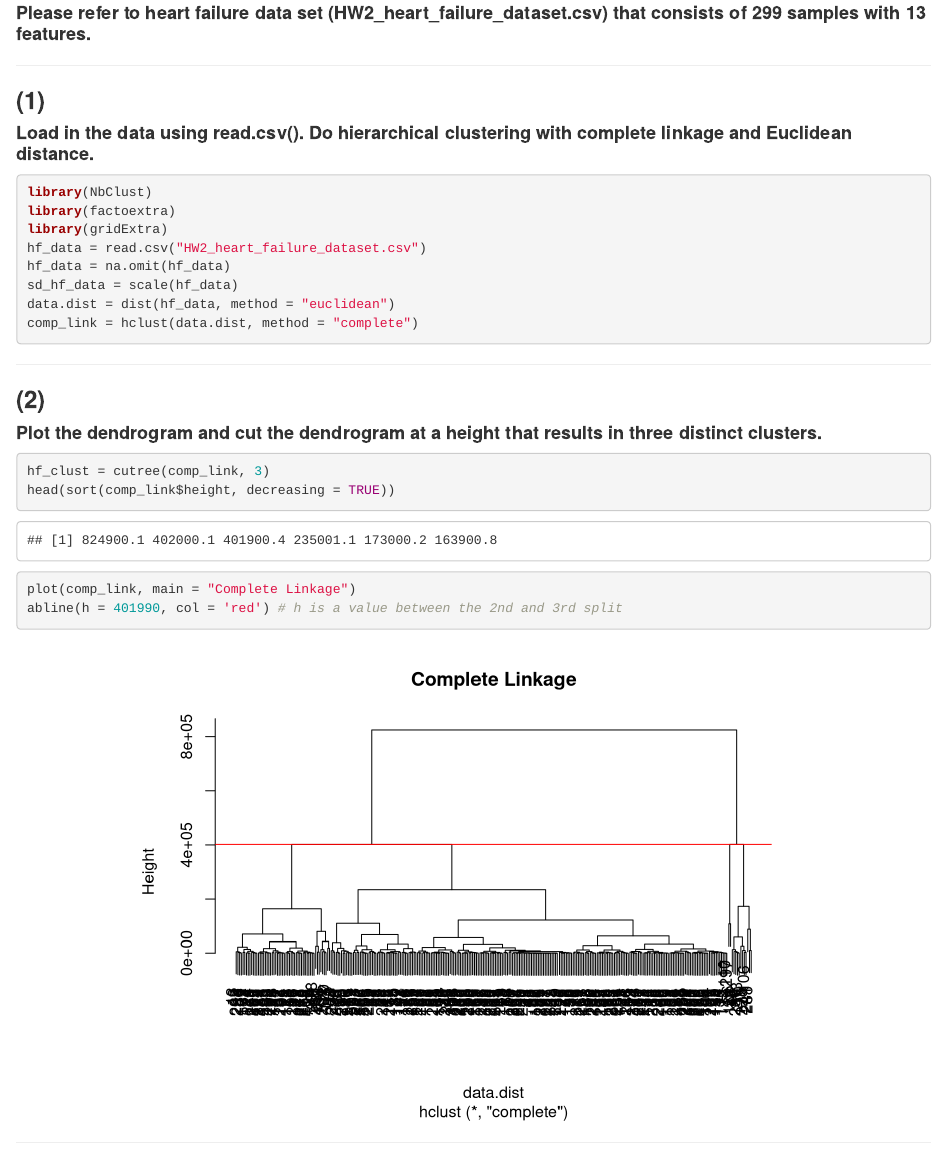
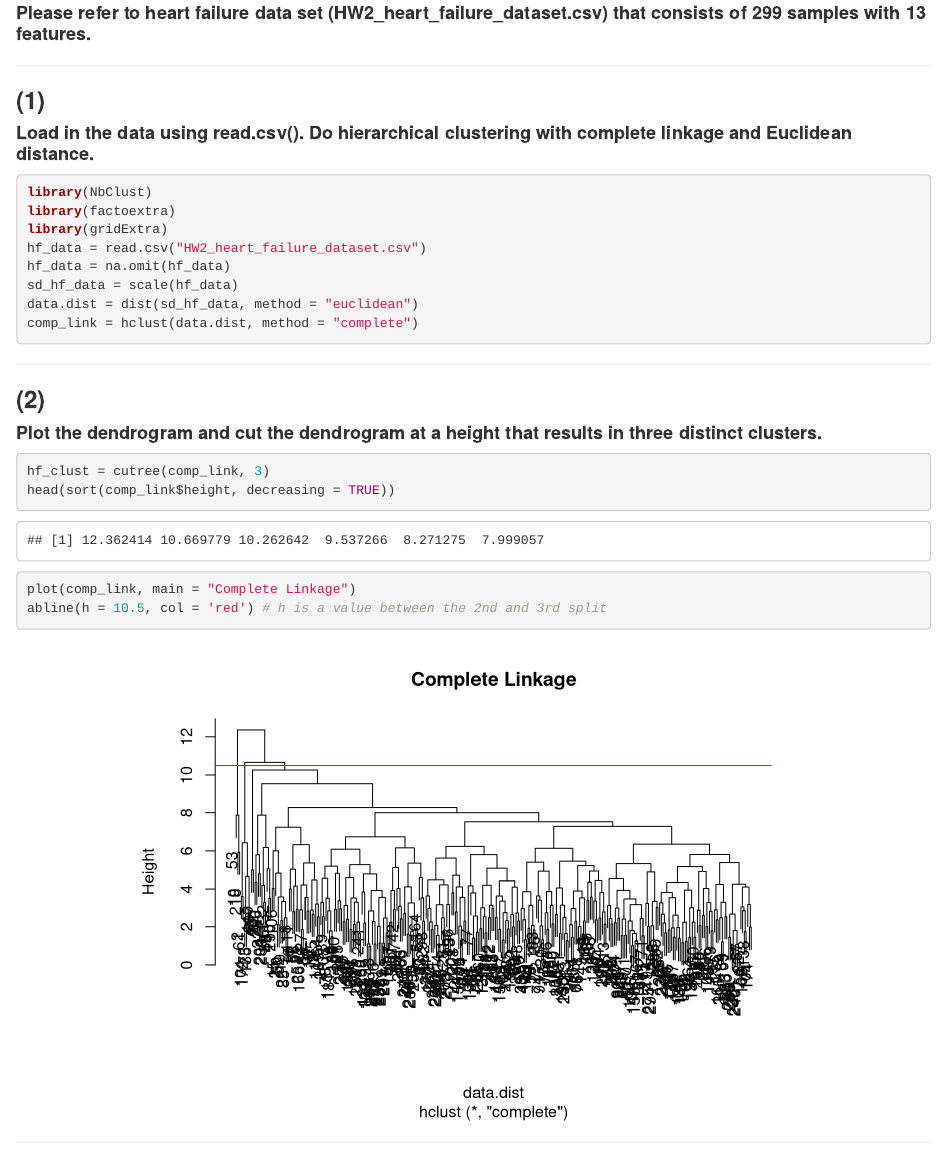
Before and after one commit to yeatts/HISDataMining, an R Markdown document (DMiH_HW2.Rmd): the page in a window 1100 px wide, from 7510 px down. Rendered offline with R 4.5, knitr and Pandoc, with nearby package versions; drawn as R Markdown's standard HTML page in place of the format the file asks for; code that draws random numbers runs with fixed seeds of ours; some code elsewhere in the file could not run offline.

Commit message:
#5 fixed

````diff
--- a/DMiH_HW2.Rmd
+++ b/DMiH_HW2.Rmd
@@ -246,7 +246,7 @@ library(gridExtra)
 hf_data = read.csv("HW2_heart_failure_dataset.csv")
 hf_data = na.omit(hf_data)
 sd_hf_data = scale(hf_data)
-data.dist = dist(hf_data, method = "euclidean")
+data.dist = dist(sd_hf_data, method = "euclidean")
 comp_link = hclust(data.dist, method = "complete")
 ```
 
@@ -259,7 +259,7 @@ comp_link = hclust(data.dist, method = "complete")
 hf_clust = cutree(comp_link, 3)
 head(sort(comp_link$height, decreasing = TRUE))
 plot(comp_link, main = "Complete Linkage")
-abline(h = 401990, col = 'red') # h is a value between the 2nd and 3rd split
+abline(h = 10.5, col = 'red') # h is a value between the 2nd and 3rd split
 ```
 
 ***
````
Also changed, not shown: DMiH_HW2.html.
